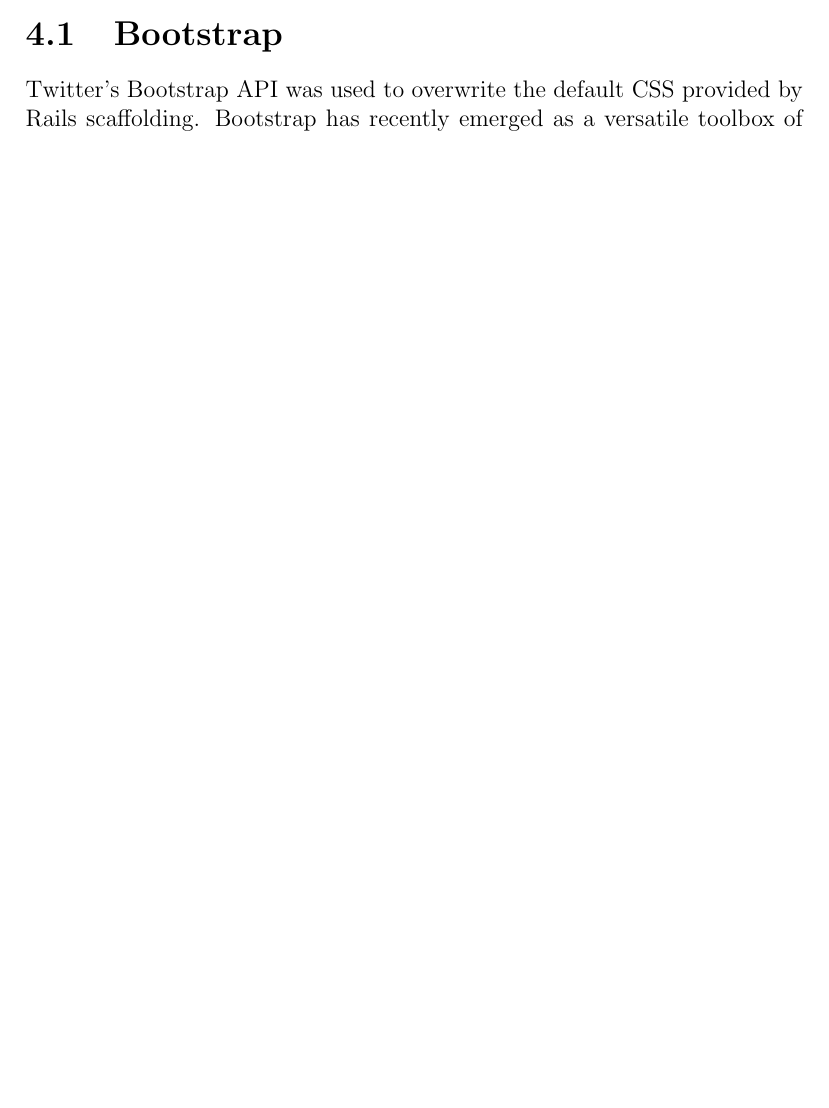
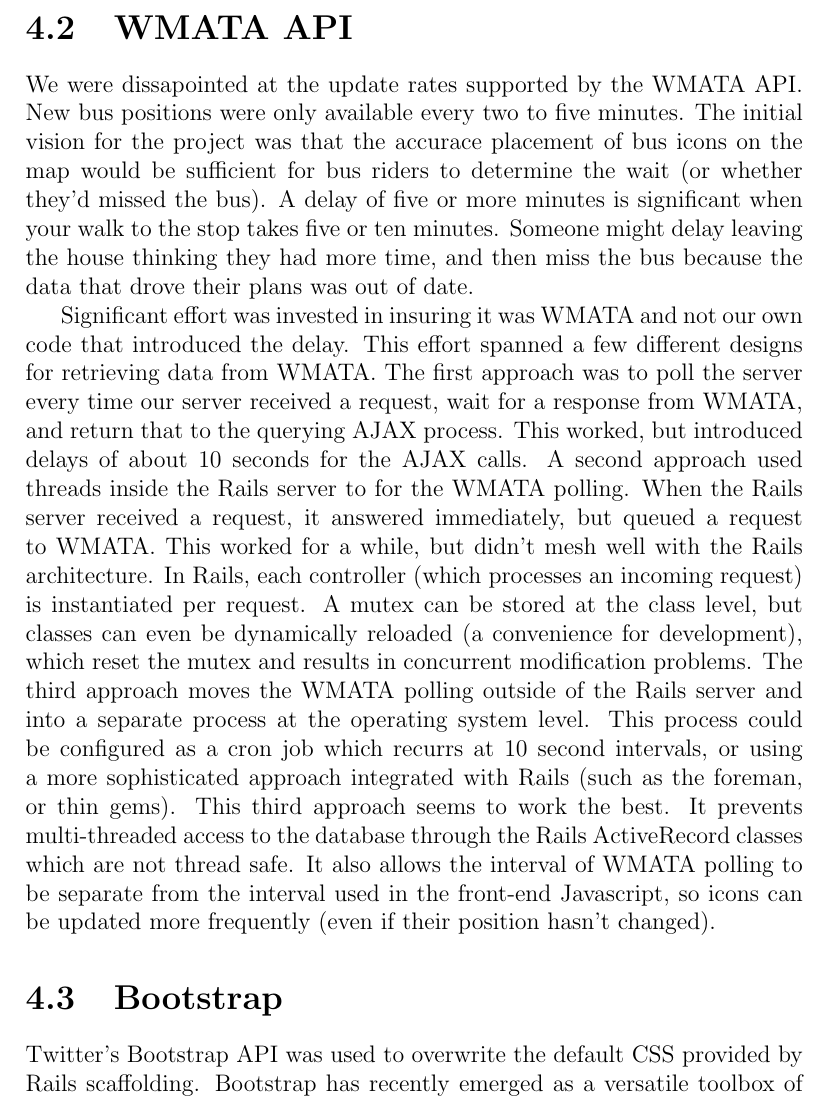
Before and after one commit to jasoncluck/bus-tracker, a LaTeX document (papers/final-report.tex): part of page 14 of 26 before the commit and part of page 16 of 28 after it, cut at the place of the change, the shorter picture padded with empty space. Compiled offline with pdfLaTeX.

Commit message:
Added more to the implementation section

```diff
--- a/papers/final-report.tex
+++ b/papers/final-report.tex
@@ -173,6 +175,12 @@
 Google Maps renders KML in one of two ways: small KML files are rendered on the client side; but large KML files are loaded, tiled, and cached on Google's servers.  The Google Maps API also imposes size limits on each KML layer \cite{web:googlekml}, 3 MB maximum size of KMZ with 10 MB maximum size uncompressed.  To accomodate this, the 15 MB of raw KML was split into four regions--Virginia, DC, South Eastern Maryland and North Western Maryland.  Each of these meet the Google size limitations.  Google also requires that these files be available at a URL that its servers can reach.  When running a development server on localhost, Google can not access local resources.  Therefore the four KMZ files are placed on a public web server during development to facilitate running from localhost.  When deployed, the files would be hosted on the same public web server that hosts Rails.
 
 Bus and stop icons are displayed using Scalable Vector Graphics (SVG).  This is by far the most flexible method of using custom icons with Google Maps.  Icons specified with SVG can be scaled, rotated, and dynamically colored.  The alternative is to use PNGs, which offer less flexibility.
+
+\section{WMATA API}
+
+We were dissapointed at the update rates supported by the WMATA API.  New bus positions were only available every two to five minutes.  The initial vision for the project was that the accurace placement of bus icons on the map would be sufficient for bus riders to determine the wait (or whether they'd missed the bus).  A delay of five or more minutes is significant when your walk to the stop takes five or ten minutes.  Someone might delay leaving the house thinking they had more time, and then miss the bus because the data that drove their plans was out of date.
+
+Significant effort was invested in insuring it was WMATA and not our own code that introduced the delay.  This effort spanned a few different designs for retrieving data from WMATA.  The first approach was to poll the server every time our server received a request, wait for a response from WMATA, and return that to the querying AJAX process.  This worked, but introduced delays of about 10 seconds for the AJAX calls.  A second approach used threads inside the Rails server to for the WMATA polling.  When the Rails server received a request, it answered immediately, but queued a request to WMATA.  This worked for a while, but didn't mesh well with the Rails architecture.  In Rails, each controller (which processes an incoming request) is instantiated per request.  A mutex can be stored at the class level, but classes can even be dynamically reloaded (a convenience for development), which reset the mutex and results in concurrent modification problems.  The third approach moves the WMATA polling outside of the Rails server and into a separate process at the operating system level.  This process could be configured as a cron job which recurrs at 10 second intervals, or using a more sophisticated approach integrated with Rails (such as the foreman, or thin gems).  This third approach seems to work the best.  It prevents multi-threaded access to the database through the Rails ActiveRecord classes which are not thread safe.  It also allows the interval of WMATA polling to be separate from the interval used in the front-end Javascript, so icons can be updated more frequently (even if their position hasn't changed).
 
 \section{Bootstrap}
 
```
Also changed, not shown: papers/final-report.tex (2 more changed lines).
